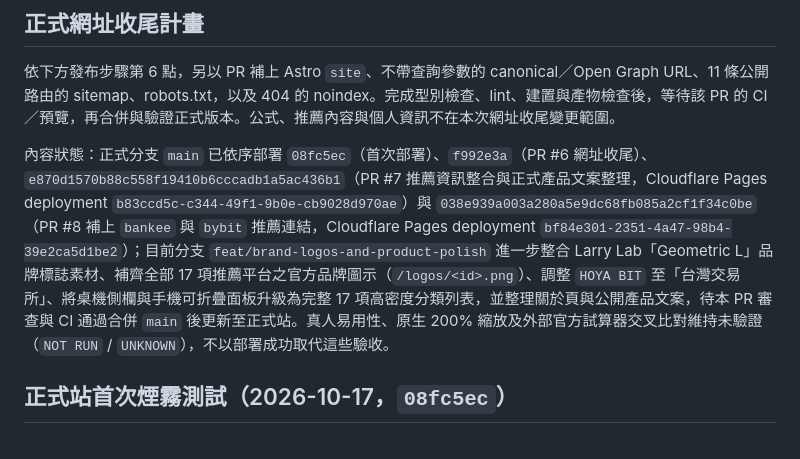
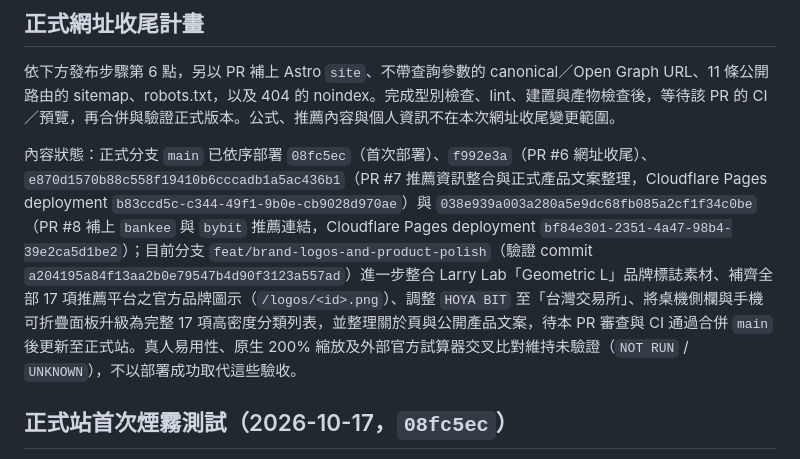
Before and after one commit to Larry-kang/larry-lab, a Markdown page: docs/DEPLOYMENT.md, the part around the change. Rendered like a GitHub page.

Commit message:
docs: 記錄驗證 commit SHA a204195

```diff
--- a/docs/DEPLOYMENT.md
+++ b/docs/DEPLOYMENT.md
@@ -24,7 +24,7 @@
 
 依下方發布步驟第 6 點，另以 PR 補上 Astro `site`、不帶查詢參數的 canonical／Open Graph URL、11 條公開路由的 sitemap、robots.txt，以及 404 的 noindex。完成型別檢查、lint、建置與產物檢查後，等待該 PR 的 CI／預覽，再合併與驗證正式版本。公式、推薦內容與個人資訊不在本次網址收尾變更範圍。
 
-內容狀態：正式分支 `main` 已依序部署 `08fc5ec`（首次部署）、`f992e3a`（PR #6 網址收尾）、`e870d1570b88c558f19410b6cccadb1a5ac436b1`（PR #7 推薦資訊整合與正式產品文案整理，Cloudflare Pages deployment `b83ccd5c-c344-49f1-9b0e-cb9028d970ae`）與 `038e939a003a280a5e9dc68fb085a2cf1f34c0be`（PR #8 補上 `bankee` 與 `bybit` 推薦連結，Cloudflare Pages deployment `bf84e301-2351-4a47-98b4-39e2ca5d1be2`）；目前分支 `feat/brand-logos-and-product-polish` 進一步整合 Larry Lab「Geometric L」品牌標誌素材、補齊全部 17 項推薦平台之官方品牌圖示（`/logos/<id>.png`）、調整 `HOYA BIT` 至「台灣交易所」、將桌機側欄與手機可折疊面板升級為完整 17 項高密度分類列表，並整理關於頁與公開產品文案，待本 PR 審查與 CI 通過合併 `main` 後更新至正式站。真人易用性、原生 200% 縮放及外部官方試算器交叉比對維持未驗證（`NOT RUN` / `UNKNOWN`），不以部署成功取代這些驗收。
+內容狀態：正式分支 `main` 已依序部署 `08fc5ec`（首次部署）、`f992e3a`（PR #6 網址收尾）、`e870d1570b88c558f19410b6cccadb1a5ac436b1`（PR #7 推薦資訊整合與正式產品文案整理，Cloudflare Pages deployment `b83ccd5c-c344-49f1-9b0e-cb9028d970ae`）與 `038e939a003a280a5e9dc68fb085a2cf1f34c0be`（PR #8 補上 `bankee` 與 `bybit` 推薦連結，Cloudflare Pages deployment `bf84e301-2351-4a47-98b4-39e2ca5d1be2`）；目前分支 `feat/brand-logos-and-product-polish`（驗證 commit `a204195a84f13aa2b0e79547b4d90f3123a557ad`）進一步整合 Larry Lab「Geometric L」品牌標誌素材、補齊全部 17 項推薦平台之官方品牌圖示（`/logos/<id>.png`）、調整 `HOYA BIT` 至「台灣交易所」、將桌機側欄與手機可折疊面板升級為完整 17 項高密度分類列表，並整理關於頁與公開產品文案，待本 PR 審查與 CI 通過合併 `main` 後更新至正式站。真人易用性、原生 200% 縮放及外部官方試算器交叉比對維持未驗證（`NOT RUN` / `UNKNOWN`），不以部署成功取代這些驗收。
 
 ## 正式站首次煙霧測試（2026-10-17，`08fc5ec`）
 
```
Also changed, not shown: docs/VALIDATION.md (+1 -1 lines).
